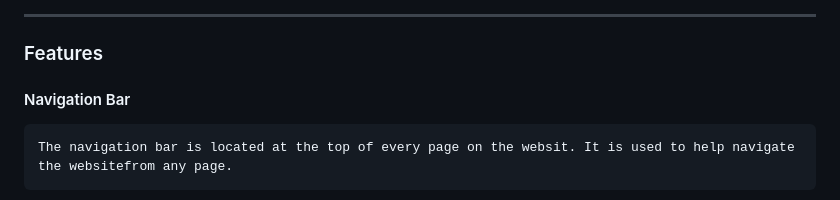
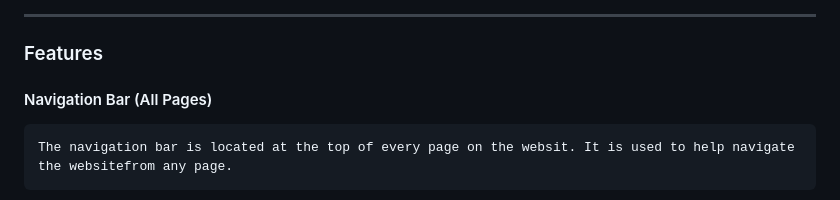
Before and after one commit to Lukasrid/recipe-tracker, a Markdown page: README.md, the part around the change printed below. Rendered like a GitHub page.

Commit message:
continue with structure plane in readme

```diff
--- a/README.md
+++ b/README.md
@@ -71,7 +71,7 @@ This project consited of 5 main Epics
 ## The Structure Plane
 ---
 ### Features
-#### Navigation Bar
+#### Navigation Bar (All Pages)
     The navigation bar is located at the top of every page on the websit. It is used to help navigate the websitefrom any page.
 ![Navigation Bar](/static/images/Navbar.JPG)
 - Logo/Header -> Visual representations of the website and also works as a links back to homepage.
```
Also changed, not shown: other parts of README.md (+19 -0 lines), static/images/Activity feed.JPG (added), static/images/Browse Cuisines.JPG (added), static/images/Main feed.JPG (added).
